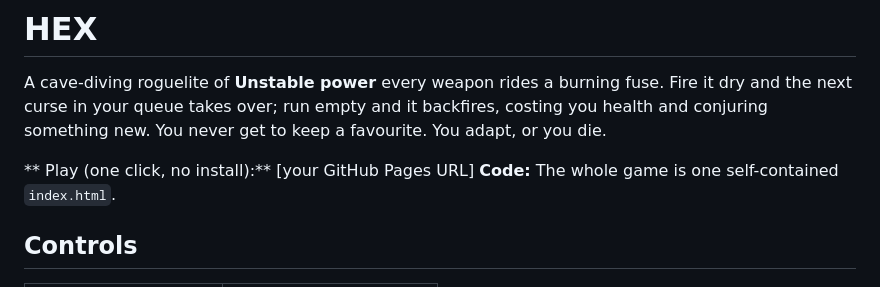
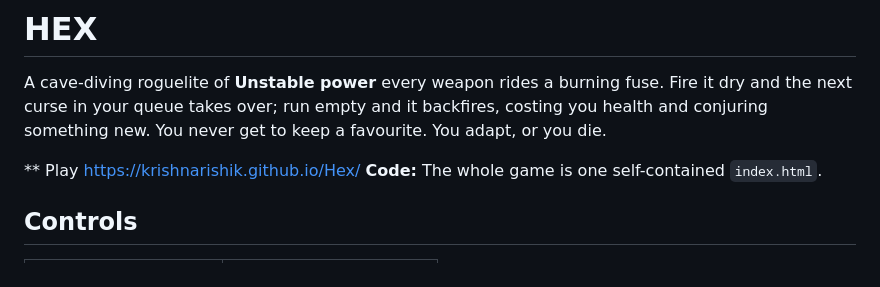
Before and after one commit to KrishnaRishik/Hex, a Markdown page: README.md, the part around the change. GitHub-like rendering.

```diff
--- a/README.md
+++ b/README.md
@@ -2,7 +2,7 @@
 
 A cave-diving roguelite of **Unstable power** every weapon rides a burning fuse. Fire it dry and the next curse in your queue takes over; run empty and it backfires, costing you health and conjuring something new. You never get to keep a favourite. You adapt, or you die.
 
-** Play (one click, no install):** [your GitHub Pages URL]
+** Play https://krishnarishik.github.io/Hex/
 **Code:** The whole game is one self-contained `index.html`.
 
 ## Controls
```
